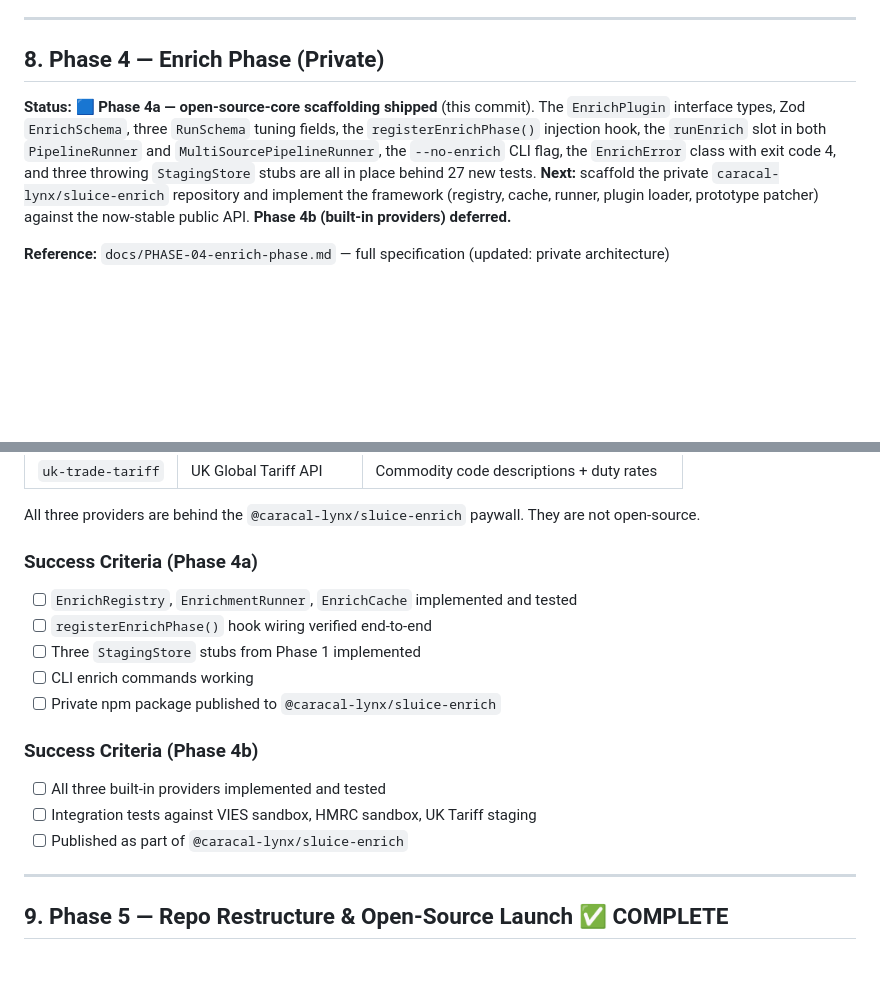
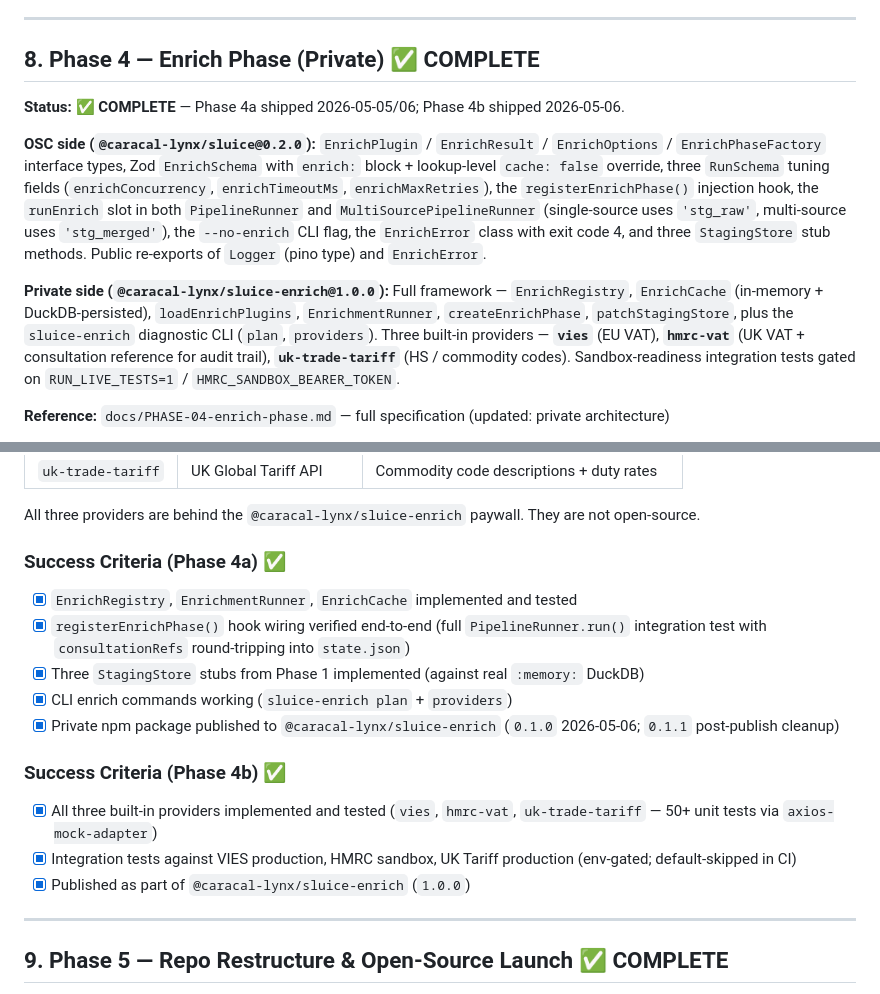
Before and after one commit to caracal-lynx/sluice, a Markdown page: docs/SLUICE-IMPLEMENTATION-PLAN.md, 2 parts joined by grey strips. GitHub-like rendering; blank space fills up the shorter version.

Commit message:
[docs/phase-04-complete] - 📝 Mark Phase 4 ✅ COMPLETE (4b-5) (#51)
Phase 4a (OSC scaffolding + private framework) shipped 2026-05-05/06
with @caracal-lynx/sluice@0.2.0 + @caracal-lynx/sluice-enrich@0.1.x.
Phase 4b (built-in providers) lands today with PRs #19-#22 in
sluice-enrich → @caracal-lynx/sluice-enrich@1.0.0.

This is the docs-only follow-up that updates the public OSC repo to
reflect the completed status. No code changes.

Updates:
- §8 of SLUICE-IMPLEMENTATION-PLAN.md: status from "🟦 4a OSC shipped"
  to "✅ COMPLETE", with both Phase 4a and Phase 4b sets of success
  criteria fully checked.
- The Phase 4a status note is rewritten to enumerate what each side
  ships: OSC public types/schema/hook/runner-slot vs. private
  framework + 3 built-in providers + diagnostic CLI.
- CLAUDE.md: top-of-spec callout updated from "Phase 4a — Enrich
  Phase (private)" to "Phase 4 — Enrich Phase (private) ✅ COMPLETE",
  with the package version bumped to ^1.0.0 and the three built-in
  provider ids (vies, hmrc-vat, uk-trade-tariff) named.
- The src-tree diagram comment updated similarly (Phase 4 not Phase 4a).

This is a pure docs update. No tests, no build, no behaviour change.

Co-authored-by: Claude Opus 4.7 (1M context) <noreply@anthropic.com>

```diff
--- a/docs/SLUICE-IMPLEMENTATION-PLAN.md
+++ b/docs/SLUICE-IMPLEMENTATION-PLAN.md
@@ -466,9 +466,13 @@ flowchart TB
 
 ---
 
-## 8. Phase 4 — Enrich Phase (Private)
+## 8. Phase 4 — Enrich Phase (Private) ✅ COMPLETE
 
-**Status:** 🟦 **Phase 4a — open-source-core scaffolding shipped** (this commit). The `EnrichPlugin` interface types, Zod `EnrichSchema`, three `RunSchema` tuning fields, the `registerEnrichPhase()` injection hook, the `runEnrich` slot in both `PipelineRunner` and `MultiSourcePipelineRunner`, the `--no-enrich` CLI flag, the `EnrichError` class with exit code 4, and three throwing `StagingStore` stubs are all in place behind 27 new tests. **Next:** scaffold the private `caracal-lynx/sluice-enrich` repository and implement the framework (registry, cache, runner, plugin loader, prototype patcher) against the now-stable public API. **Phase 4b (built-in providers) deferred.**
+**Status:** ✅ **COMPLETE** — Phase 4a shipped 2026-05-05/06; Phase 4b shipped 2026-05-06.
+
+**OSC side (`@caracal-lynx/sluice@0.2.0`):** `EnrichPlugin` / `EnrichResult` / `EnrichOptions` / `EnrichPhaseFactory` interface types, Zod `EnrichSchema` with `enrich:` block + lookup-level `cache: false` override, three `RunSchema` tuning fields (`enrichConcurrency`, `enrichTimeoutMs`, `enrichMaxRetries`), the `registerEnrichPhase()` injection hook, the `runEnrich` slot in both `PipelineRunner` and `MultiSourcePipelineRunner` (single-source uses `'stg_raw'`, multi-source uses `'stg_merged'`), the `--no-enrich` CLI flag, the `EnrichError` class with exit code 4, and three `StagingStore` stub methods. Public re-exports of `Logger` (pino type) and `EnrichError`.
+
+**Private side (`@caracal-lynx/sluice-enrich@1.0.0`):** Full framework — `EnrichRegistry`, `EnrichCache` (in-memory + DuckDB-persisted), `loadEnrichPlugins`, `EnrichmentRunner`, `createEnrichPhase`, `patchStagingStore`, plus the `sluice-enrich` diagnostic CLI (`plan`, `providers`). Three built-in providers — **`vies`** (EU VAT), **`hmrc-vat`** (UK VAT + consultation reference for audit trail), **`uk-trade-tariff`** (HS / commodity codes). Sandbox-readiness integration tests gated on `RUN_LIVE_TESTS=1` / `HMRC_SANDBOX_BEARER_TOKEN`.
 
 **Reference:** `docs/PHASE-04-enrich-phase.md` — full specification (updated: private architecture)
 
@@ -535,19 +539,19 @@ The three built-in providers are a **separate development phase** within the pri
 
 All three providers are behind the `@caracal-lynx/sluice-enrich` paywall. They are not open-source.
 
-### Success Criteria (Phase 4a)
+### Success Criteria (Phase 4a) ✅
 
-- [ ] `EnrichRegistry`, `EnrichmentRunner`, `EnrichCache` implemented and tested
-- [ ] `registerEnrichPhase()` hook wiring verified end-to-end
-- [ ] Three `StagingStore` stubs from Phase 1 implemented
-- [ ] CLI enrich commands working
-- [ ] Private npm package published to `@caracal-lynx/sluice-enrich`
+- [x] `EnrichRegistry`, `EnrichmentRunner`, `EnrichCache` implemented and tested
+- [x] `registerEnrichPhase()` hook wiring verified end-to-end (full `PipelineRunner.run()` integration test with `consultationRefs` round-tripping into `state.json`)
+- [x] Three `StagingStore` stubs from Phase 1 implemented (against real `:memory:` DuckDB)
+- [x] CLI enrich commands working (`sluice-enrich plan` + `providers`)
+- [x] Private npm package published to `@caracal-lynx/sluice-enrich` (`0.1.0` 2026-05-06; `0.1.1` post-publish cleanup)
 
-### Success Criteria (Phase 4b)
+### Success Criteria (Phase 4b) ✅
 
-- [ ] All three built-in providers implemented and tested
-- [ ] Integration tests against VIES sandbox, HMRC sandbox, UK Tariff staging
-- [ ] Published as part of `@caracal-lynx/sluice-enrich`
+- [x] All three built-in providers implemented and tested (`vies`, `hmrc-vat`, `uk-trade-tariff` — 50+ unit tests via `axios-mock-adapter`)
+- [x] Integration tests against VIES production, HMRC sandbox, UK Tariff production (env-gated; default-skipped in CI)
+- [x] Published as part of `@caracal-lynx/sluice-enrich` (`1.0.0`)
 
 ---
 
```
Also changed, not shown: CLAUDE.md (+4 -4 lines).
